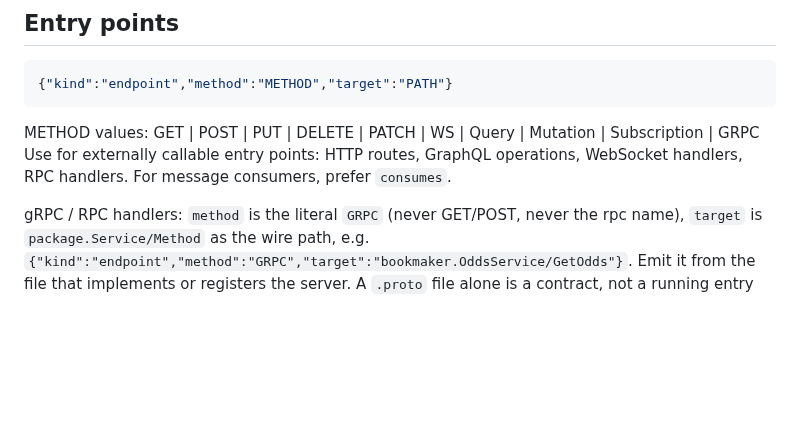
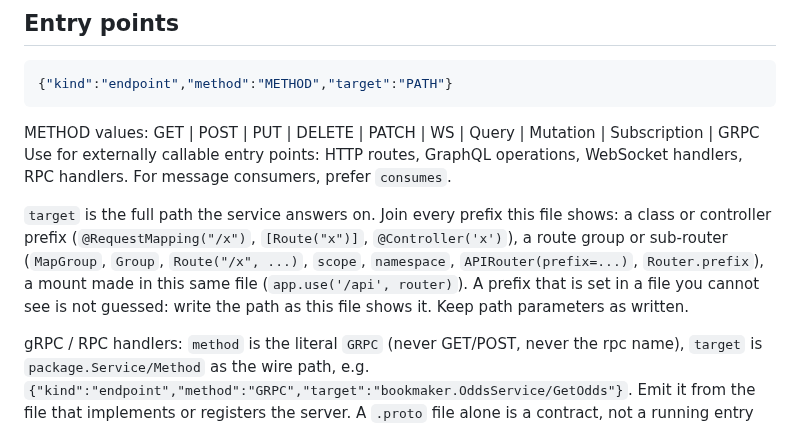
Before and after one commit to alexdx2/chronicle, a Markdown page: graph/prompts/fact_schema.md, the part around the change. Rendered like a GitHub page; blank space fills up the shorter version.

Commit message:
prompts: endpoint target is the full path (join class, group and same-file mount prefixes)
Co-Authored-By: Claude Sonnet 5.5 <noreply@anthropic.com>
Claude-Session: https://claude.ai/code/session_01Qyj92Nw6DCuCJxfbK2rHVN

```diff
--- a/graph/prompts/fact_schema.md
+++ b/graph/prompts/fact_schema.md
@@ -132,6 +132,12 @@ METHOD values: GET | POST | PUT | DELETE | PATCH | WS | Query | Mutation | Subsc
 Use for externally callable entry points: HTTP routes, GraphQL operations, WebSocket handlers, RPC handlers.
 For message consumers, prefer `consumes`.
 
+`target` is the full path the service answers on. Join every prefix this file shows: a class or
+controller prefix (`@RequestMapping("/x")`, `[Route("x")]`, `@Controller('x')`), a route group or
+sub-router (`MapGroup`, `Group`, `Route("/x", ...)`, `scope`, `namespace`, `APIRouter(prefix=...)`,
+`Router.prefix`), a mount made in this same file (`app.use('/api', router)`). A prefix that is set in a
+file you cannot see is not guessed: write the path as this file shows it. Keep path parameters as written.
+
 gRPC / RPC handlers: `method` is the literal `GRPC` (never GET/POST, never the rpc name),
 `target` is `package.Service/Method` as the wire path, e.g.
 `{"kind":"endpoint","method":"GRPC","target":"bookmaker.OddsService/GetOdds"}`.
```
